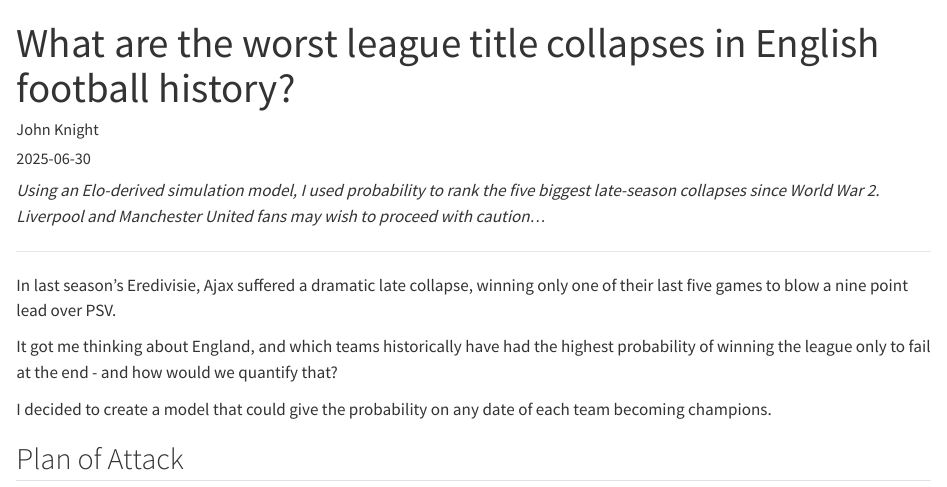
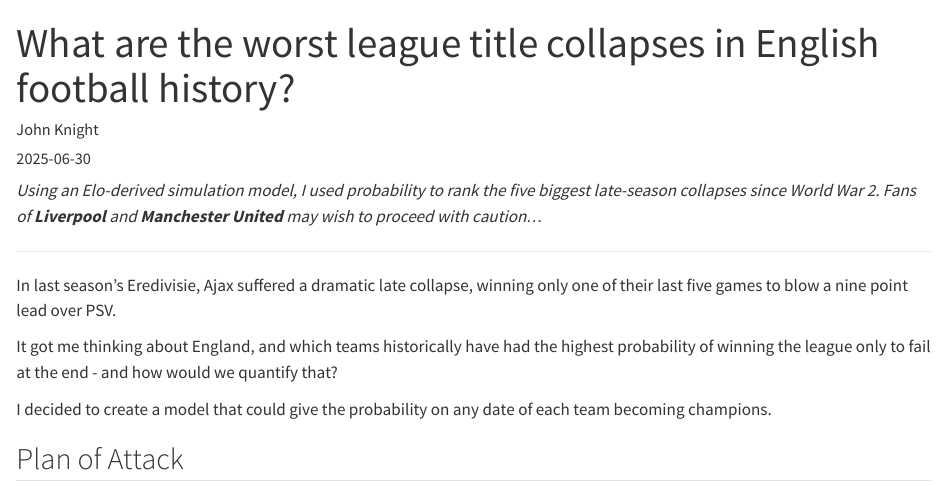
Before and after one commit to johnknightstats/johnknightstats.github.io, a Quarto document (posts/title_collapses/index.qmd): the page in a window 1100 px wide, from its top. Rendered offline with R 4.5, knitr and Pandoc in place of Quarto, with nearby package versions.

Commit message:
Minor description change

```diff
--- a/posts/title_collapses/index.qmd
+++ b/posts/title_collapses/index.qmd
@@ -19,7 +19,7 @@
 
 ---
 
-*Using an Elo-derived simulation model, I used probability to rank the five biggest late-season collapses since World War 2. Liverpool and Manchester United fans may wish to proceed with caution...*
+*Using an Elo-derived simulation model, I used probability to rank the five biggest late-season collapses since World War 2. Fans of **Liverpool** and **Manchester United** may wish to proceed with caution...*
 
 ---
 
```
Also changed, not shown: docs/search.json, 3 other files.
